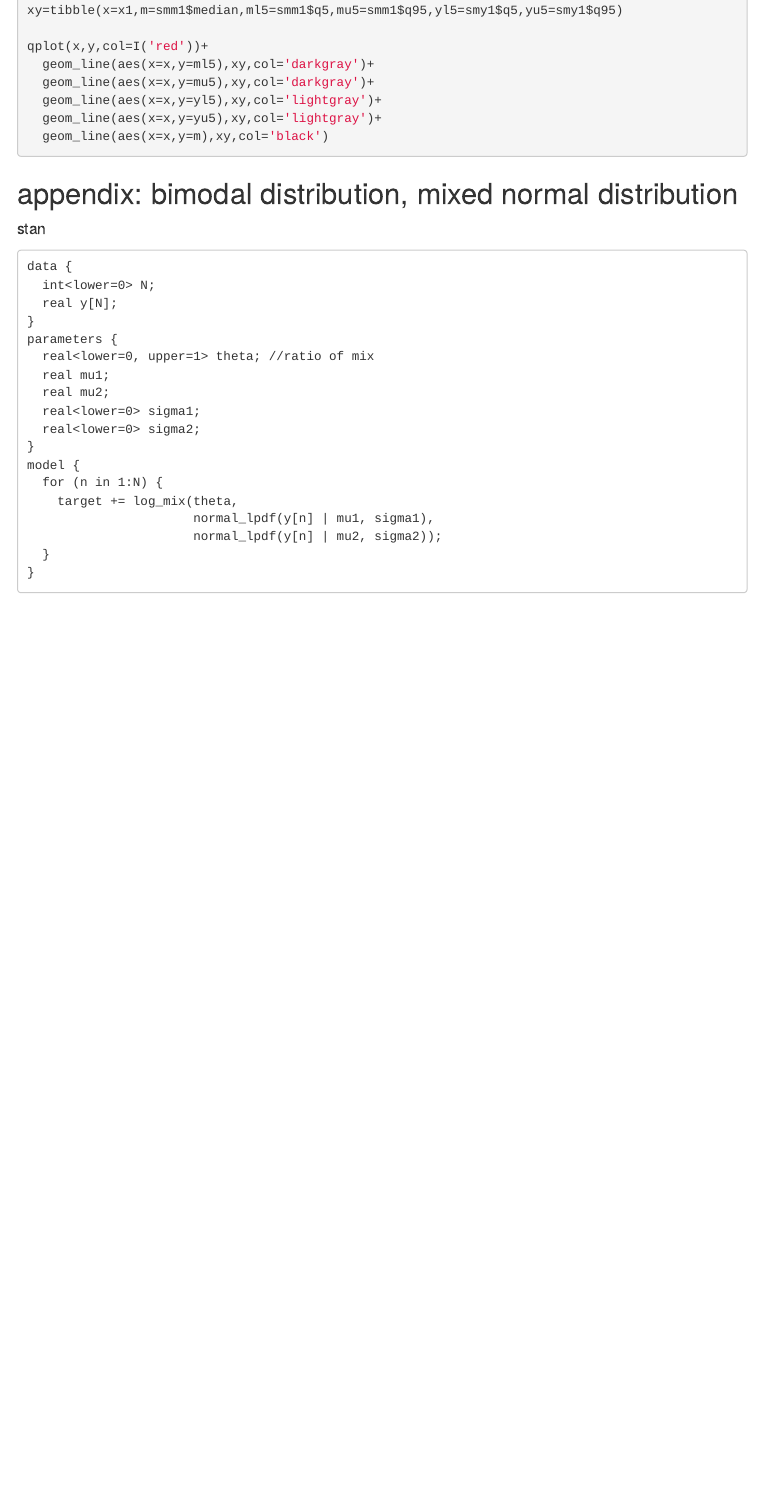
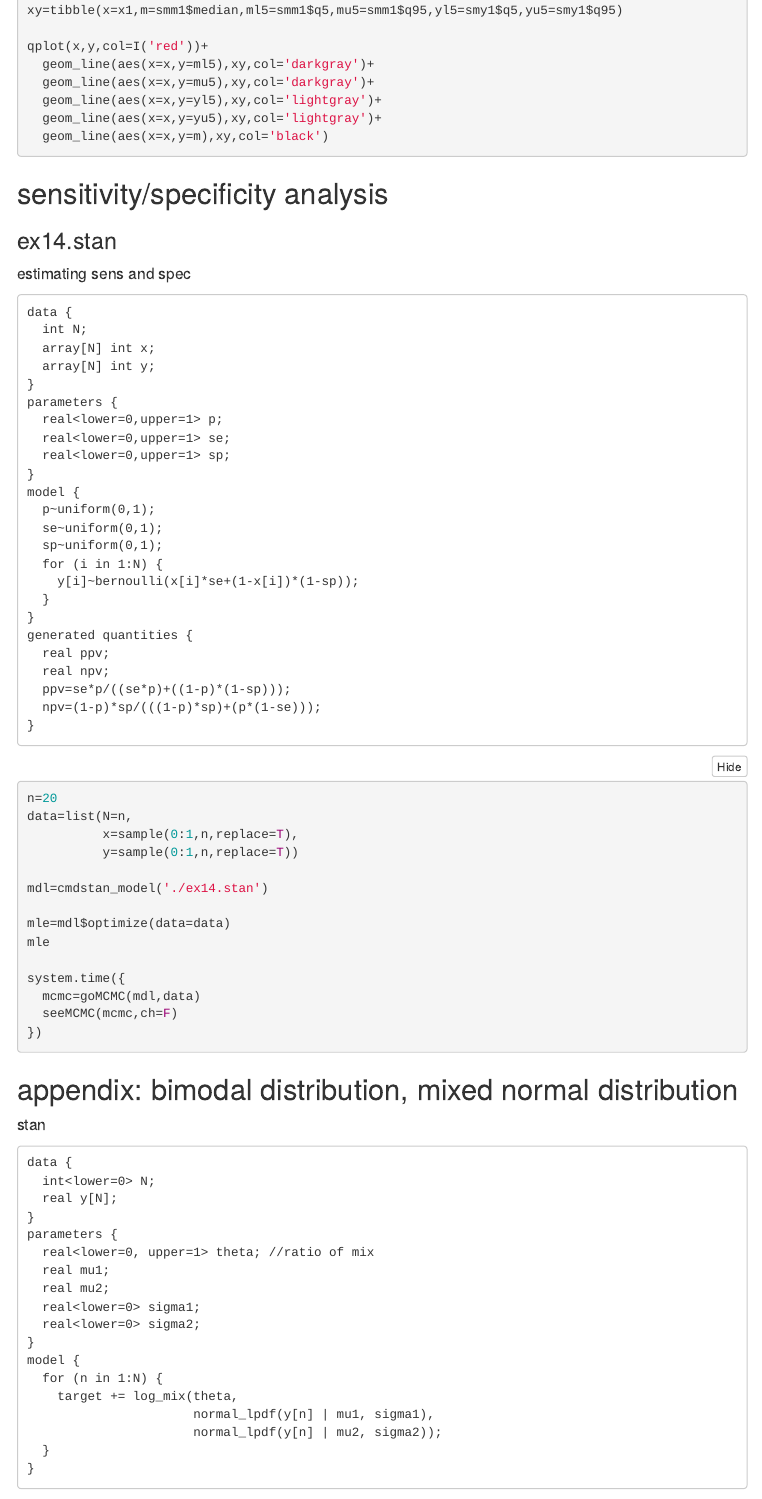
Before and after one commit to kng-mtd/stan, an R Markdown document (stanEx4.Rmd): the page in a window 1100 px wide, from 7940 px down. Rendered offline with R 4.5, knitr and Pandoc, with nearby package versions; the code chunks are not run, so their results and figures are left out; menus at the side of the page are left out.

Commit message:
Add files via upload

````diff
--- a/stanEx4.Rmd
+++ b/stanEx4.Rmd
@@ -464,6 +464,56 @@ qplot(x,y,col=I('red'))+
 
 
 
+## sensitivity/specificity analysis
+
+### ex14.stan
+estimating sens and spec
+```
+data {
+  int N;
+  array[N] int x;
+  array[N] int y;
+}
+parameters {
+  real<lower=0,upper=1> p;
+  real<lower=0,upper=1> se;
+  real<lower=0,upper=1> sp;
+}
+model {
+  p~uniform(0,1);
+  se~uniform(0,1);
+  sp~uniform(0,1);
+  for (i in 1:N) {
+    y[i]~bernoulli(x[i]*se+(1-x[i])*(1-sp));
+  }
+}
+generated quantities {
+  real ppv;
+  real npv;
+  ppv=se*p/((se*p)+((1-p)*(1-sp)));
+  npv=(1-p)*sp/(((1-p)*sp)+(p*(1-se)));
+}
+```
+
+```{r}
+n=20
+data=list(N=n,
+          x=sample(0:1,n,replace=T),
+          y=sample(0:1,n,replace=T))
+
+mdl=cmdstan_model('./ex14.stan')
+
+mle=mdl$optimize(data=data)
+mle
+
+system.time({
+  mcmc=goMCMC(mdl,data)
+  seeMCMC(mcmc,ch=F)
+})
+```
+
+
+
 ## appendix: bimodal distribution, mixed normal distribution
 stan
 ```
````
